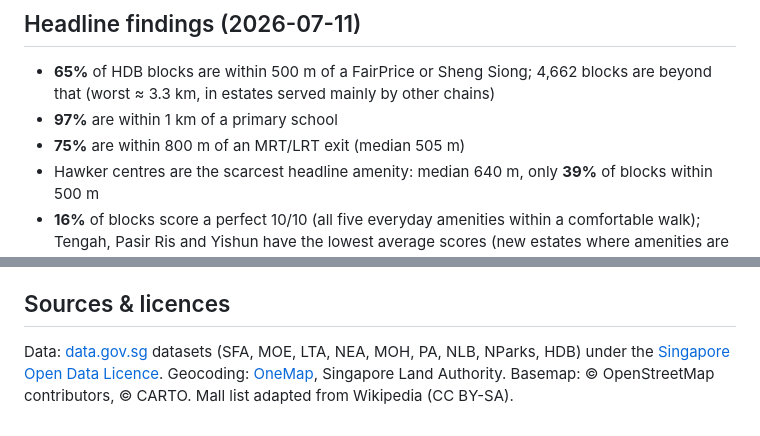
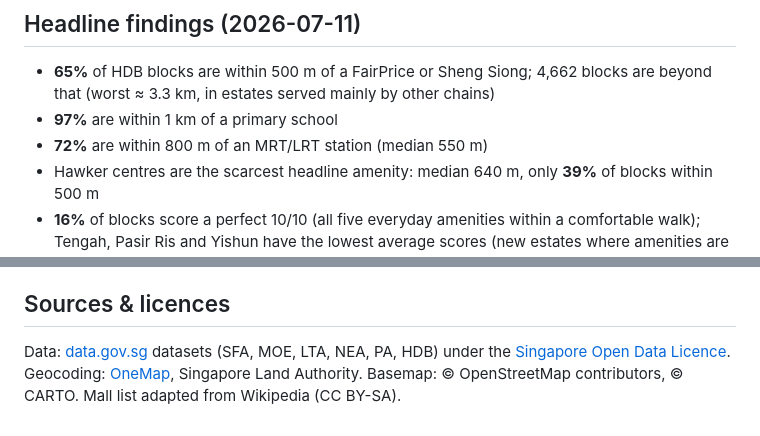
Before and after one commit to fang89/sg-house-analysis, a Markdown page: README.md, 2 parts joined by grey strips. Rendered like a GitHub page.

Commit message:
README: station-based MRT stat, trim source agencies
Co-Authored-By: Claude Fable 5 <noreply@anthropic.com>

```diff
--- a/README.md
+++ b/README.md
@@ -25,7 +25,7 @@ Every layer can be overlaid as markers on the map.
   4,662 blocks are beyond that (worst ≈ 3.3 km, in estates served mainly by
   other chains)
 - **97%** are within 1 km of a primary school
-- **75%** are within 800 m of an MRT/LRT exit (median 505 m)
+- **72%** are within 800 m of an MRT/LRT station (median 550 m)
 - Hawker centres are the scarcest headline amenity: median 640 m, only **39%**
   of blocks within 500 m
 - **16%** of blocks score a perfect 10/10 (all five everyday amenities within
@@ -98,8 +98,8 @@ Push to GitHub → repo Settings → Pages → "Deploy from a branch" → branch
 
 ## Sources & licences
 
-Data: [data.gov.sg](https://data.gov.sg) datasets (SFA, MOE, LTA, NEA, MOH,
-PA, NLB, NParks, HDB) under the
+Data: [data.gov.sg](https://data.gov.sg) datasets (SFA, MOE, LTA, NEA, PA,
+HDB) under the
 [Singapore Open Data Licence](https://data.gov.sg/open-data-licence).
 Geocoding: [OneMap](https://www.onemap.gov.sg/), Singapore Land Authority.
 Basemap: © OpenStreetMap contributors, © CARTO. Mall list adapted from
```
